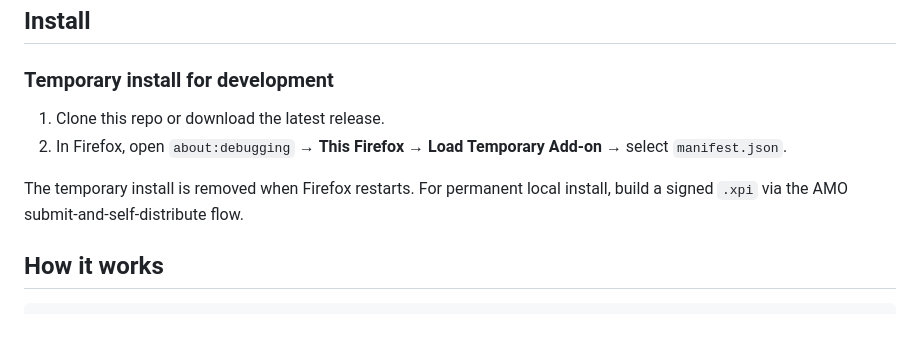
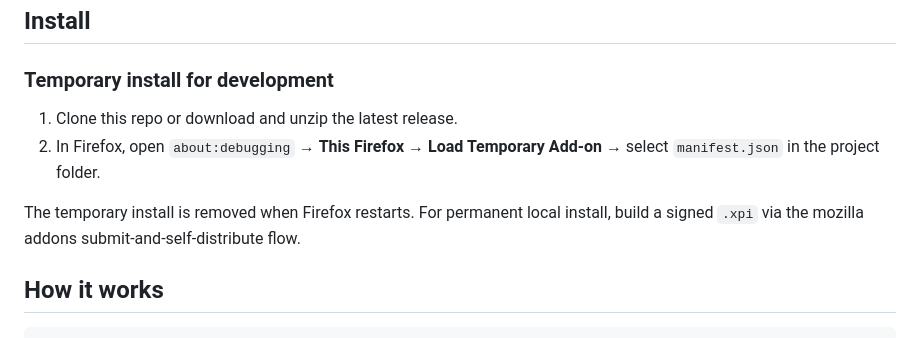
Before and after one commit to spiotwo/imgtranslate-ocr, a Markdown page: README.md, the part around the change. Drawn GitHub-style.

Commit message:
Clarify installation steps in README

```diff
--- a/README.md
+++ b/README.md
@@ -22,11 +22,11 @@ translations show in a compact inline panel. No account, no API key.
 
 ### Temporary install for development
 
-1. Clone this repo or download the latest release.
-2. In Firefox, open `about:debugging` → **This Firefox** → **Load Temporary Add-on** → select `manifest.json`.
+1. Clone this repo or download and unzip the latest release.
+2. In Firefox, open `about:debugging` → **This Firefox** → **Load Temporary Add-on** → select `manifest.json` in the project folder.
 
 The temporary install is removed when Firefox restarts. For permanent local
-install, build a signed `.xpi` via the AMO submit-and-self-distribute flow.
+install, build a signed `.xpi` via the mozilla addons submit-and-self-distribute flow.
 
 ## How it works
 
```
